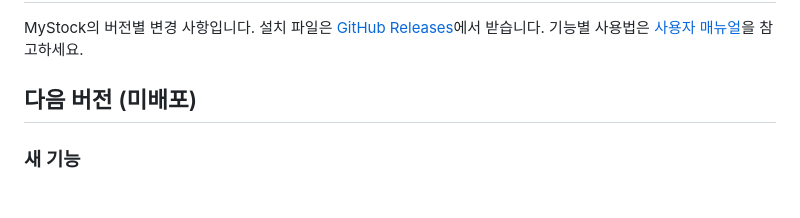
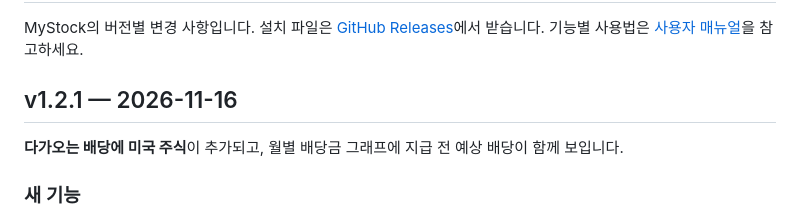
Before and after one commit to ultracat/MyStockInfo, a Markdown page: CHANGELOG.md, the part around the change. Rendered like a GitHub page.

```diff
--- a/CHANGELOG.md
+++ b/CHANGELOG.md
@@ -3,7 +3,9 @@
 MyStock의 버전별 변경 사항입니다. 설치 파일은 [GitHub Releases](https://github.com/ultracat/MyStockInfo/releases)에서 받습니다.
 기능별 사용법은 [사용자 매뉴얼](doc/user-manual.md)을 참고하세요.
 
-## 다음 버전 (미배포)
+## v1.2.1 — 2026-11-16
+
+**다가오는 배당에 미국 주식**이 추가되고, 월별 배당금 그래프에 지급 전 예상 배당이 함께 보입니다.
 
 ### 새 기능
 - **다가오는 배당에 미국 주식**을 추가했습니다. 모든 증권사의 미국 보유 종목에 대해 발표된 배당 일정(기준일·지급일)과 주당 배당금(달러)을
```
Also changed, not shown: README.md (+1 -1 lines), doc/user-manual.md (+1 -1 lines), doc/images/04-dividends-c.png, doc/images/04-dividends.png, doc/images/10-about.png, 4 other files.
